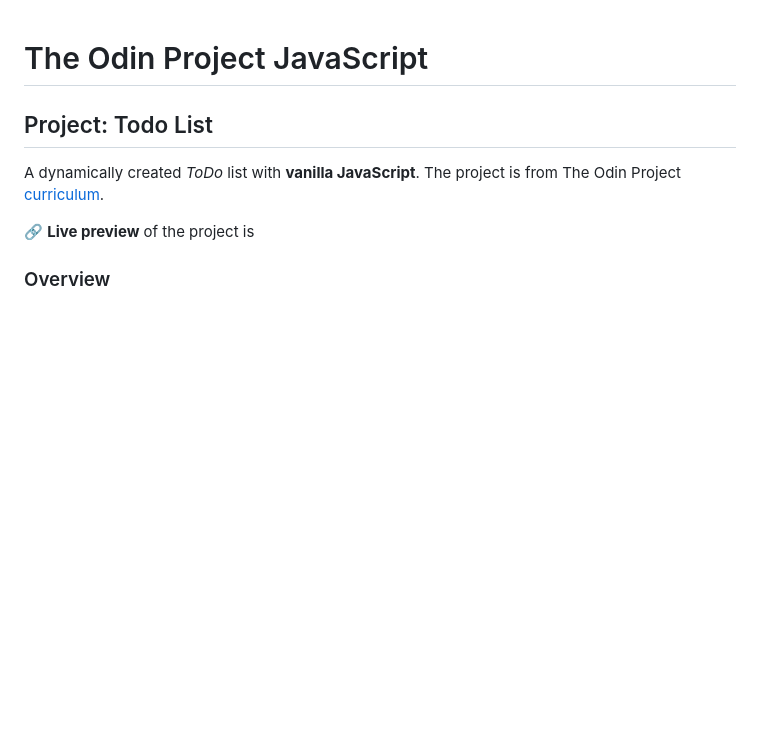
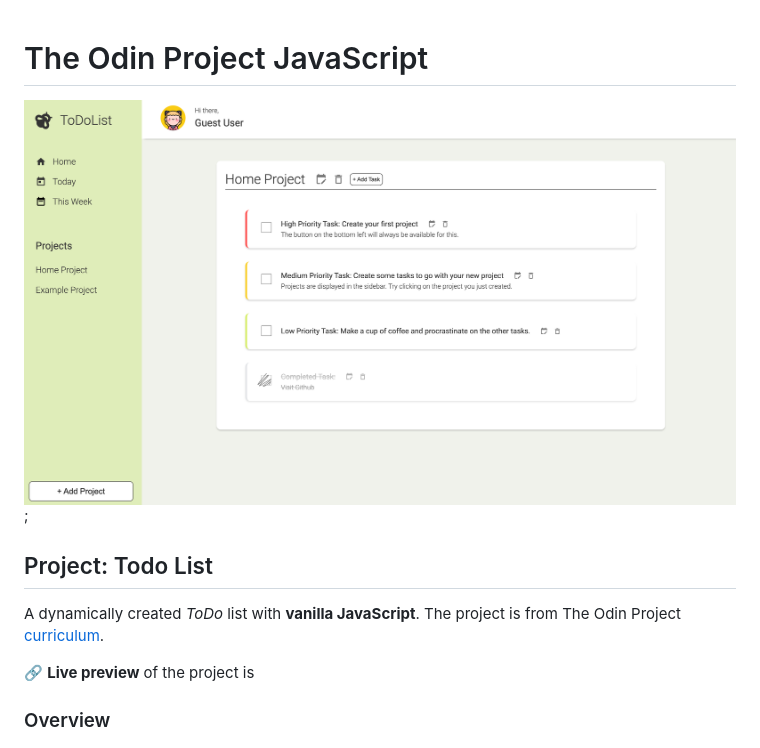
Before and after one commit to ouegy/todo-2.0, a Markdown page: README.md, the part around the change. GitHub-like rendering; pictures changed too: src/img/ToDo.png (added); blank space fills up the shorter version.

Commit message:
README image

```diff
--- a/README.md
+++ b/README.md
@@ -1,4 +1,6 @@
 # The Odin Project JavaScript
+
+![To Do Home](./src/img/ToDo.png);
 
 ## Project: Todo List
 
```
Also changed, not shown: 3 other files.
